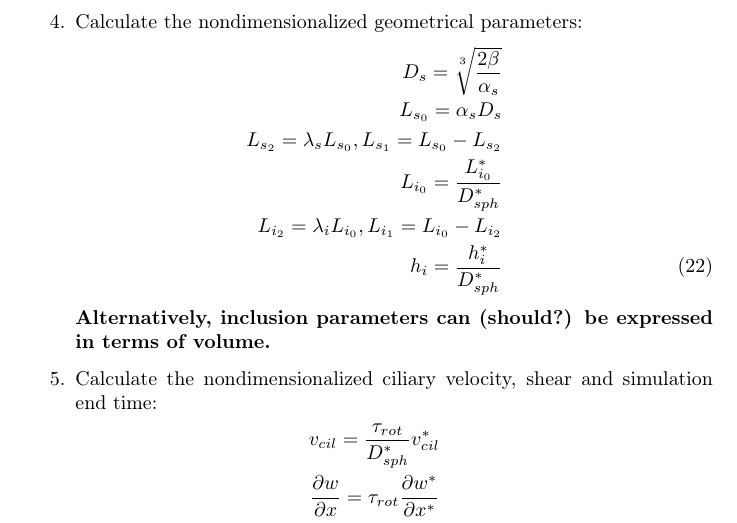
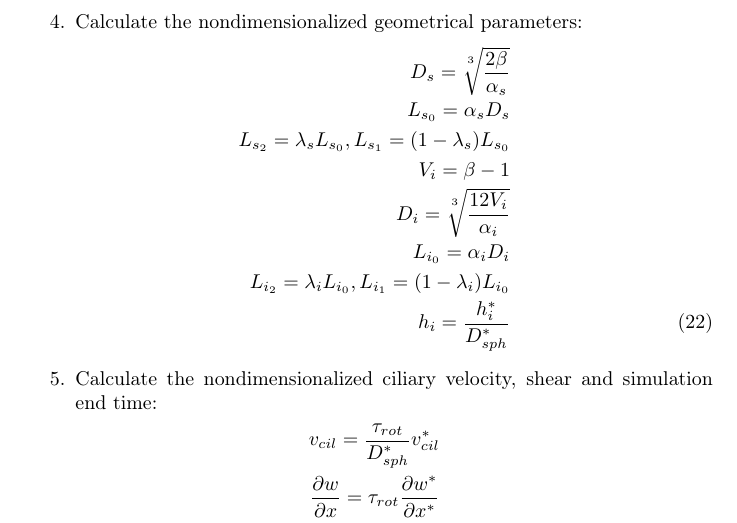
Before and after one commit to seastate/PyLarva, a LaTeX document (Roadmap/NonDimSpheroid.tex): part of page 9 of 10, cut so that both start at the same text. Compiled offline with pdfLaTeX.

Commit message:
Increment nondimensionalization procedure

```diff
--- a/Roadmap/NonDimSpheroid.tex
+++ b/Roadmap/NonDimSpheroid.tex
@@ -397,16 +397,31 @@ From these parameters, the steps to obtain the corresponding nondimensional para
 		\tau_{rot}^* = \frac{6 \mu}{\rho^*_{med} ~ g ~ D_{sph}^*}
 	\end{eqnarray}
 	\item Calculate the nondimensionalized geometrical parameters:
-	\begin{eqnarray}\label{d2ndpars4}
+%	\begin{eqnarray}\label{d2ndpars4}
+%		D_s = \sqrt[\uproot{5}3]{\frac{2 \beta}{\alpha_s}} \non \\
+%		L_{s_0} = \alpha_s D_s \non \\
+%		L_{s_2} = \lambda_s L_{s_0}, L_{s_1} = L_{s_0} - L_{s_2} \non \\
+%		D_i = \frac{D^*_{i_0}}{D_{sph}^*} \non \\
+%		L_{i_0} = \frac{L^*_{i_0}}{D_{sph}^*} \non \\
+%		L_{i_2} = \lambda_i L_{i_0}, L_{i_1} = L_{i_0} - L_{i_2} \non \\
+%		h_i = \frac{h^*_i}{D_{sph}^*}
+%		%L_{i_1} = \frac{L^*_{i_1}}{D_{sph}^*}, L_{i_2} = \frac{L^*_{i_2}}{D_{sph}^*}, D_i = \frac{D^*_i}{D_{sph}^*}, h_i = \frac{h^*_i}{D_{sph}^*}
+%	\end{eqnarray}
+%\textbf{Alternatively, inclusion parameters can (should?) be expressed in terms of volume.}
+	\begin{eqnarray}\label{d2ndpars4a}
 		D_s = \sqrt[\uproot{5}3]{\frac{2 \beta}{\alpha_s}} \non \\
 		L_{s_0} = \alpha_s D_s \non \\
-		L_{s_2} = \lambda_s L_{s_0}, L_{s_1} = L_{s_0} - L_{s_2} \non \\
-		L_{i_0} = \frac{L^*_{i_0}}{D_{sph}^*} \non \\
-		L_{i_2} = \lambda_i L_{i_0}, L_{i_1} = L_{i_0} - L_{i_2} \non \\
+		L_{s_2} = \lambda_s L_{s_0}, L_{s_1} = (1 - \lambda_s) L_{s_0} \non \\
+		%L_{s_2} = \lambda_s L_{s_0}, L_{s_1} = L_{s_0} - L_{s_2} \non \\
+		%V_i = \frac{V^*_i}{V^*_t} \non \\
+		V_i = \beta - 1 \non \\
+		D_i = \sqrt[\uproot{5}3]{\frac{12 V_i}{\alpha_i}} \non \\
+		L_{i_0} = \alpha_i D_i \non \\
+		L_{i_2} = \lambda_i L_{i_0}, L_{i_1} = (1 - \lambda_i) L_{i_0} \non \\
 		h_i = \frac{h^*_i}{D_{sph}^*}
-		%L_{i_1} = \frac{L^*_{i_1}}{D_{sph}^*}, L_{i_2} = \frac{L^*_{i_2}}{D_{sph}^*}, D_i = \frac{D^*_i}{D_{sph}^*}, h_i = \frac{h^*_i}{D_{sph}^*}
-	\end{eqnarray}
-\textbf{Alternatively, inclusion parameters can (should?) be expressed in terms of volume.}
+	%L_{i_1} = \frac{L^*_{i_1}}{D_{sph}^*}, L_{i_2} = \frac{L^*_{i_2}}{D_{sph}^*}, D_i = \frac{D^*_i}{D_{sph}^*}, h_i = \frac{h^*_i}{D_{sph}^*}
+\end{eqnarray}
+%\textbf{May be useful to define an inclusion volume parameter, $V_i/V_t$.}
 	\item Calculate the nondimensionalized ciliary velocity, shear and simulation end time:
 	\begin{eqnarray}\label{d2ndpars5}
 		v_{cil} = \frac{{\tau_{rot}}}{D_{sph}^*}  v^*_{cil} \non \\
```
